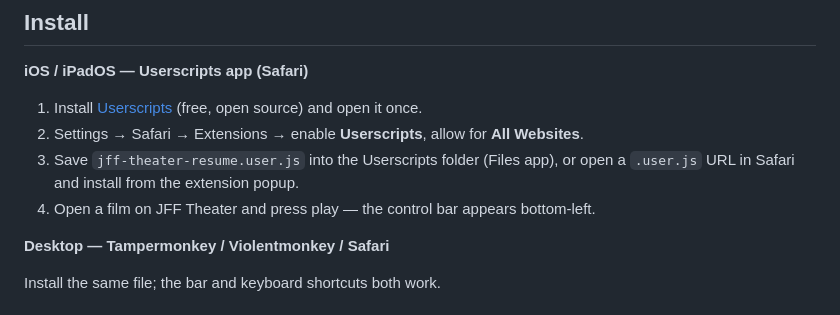
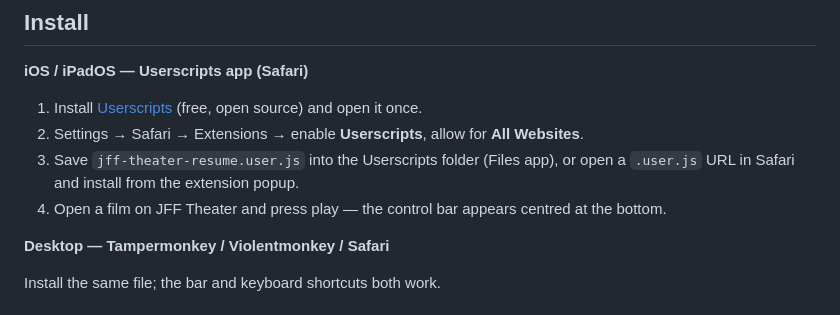
Before and after one commit to diasbaskara/jff-theater-resume, a Markdown page: README.md, the part around the change. Drawn GitHub-style.

Commit message:
Docs: install step now says the bar appears centred

```diff
--- a/README.md
+++ b/README.md
@@ -38,7 +38,7 @@ Japan Foundation's terms and to copyright law.
 2. Settings → Safari → Extensions → enable **Userscripts**, allow for **All Websites**.
 3. Save `jff-theater-resume.user.js` into the Userscripts folder (Files app), or open a `.user.js` URL in
    Safari and install from the extension popup.
-4. Open a film on JFF Theater and press play — the control bar appears bottom-left.
+4. Open a film on JFF Theater and press play — the control bar appears centred at the bottom.
 
 **Desktop — Tampermonkey / Violentmonkey / Safari**
 
```
